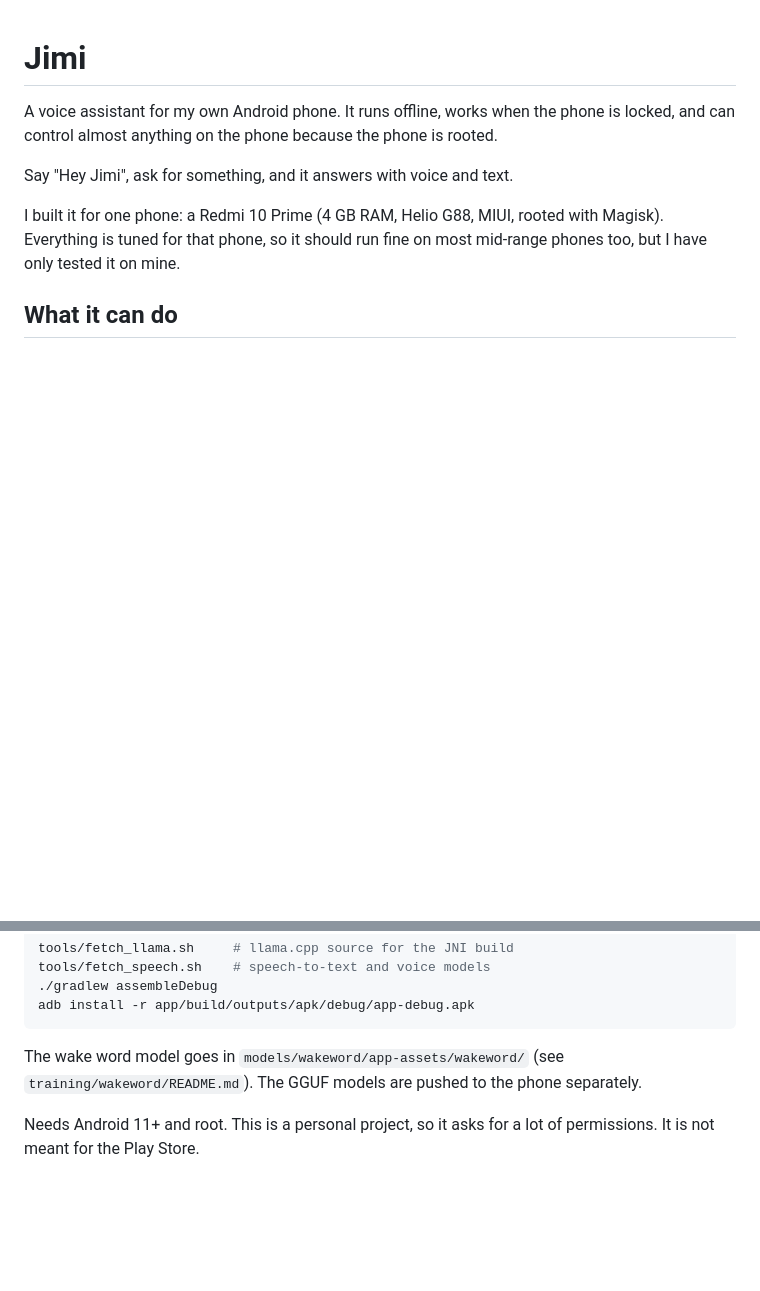
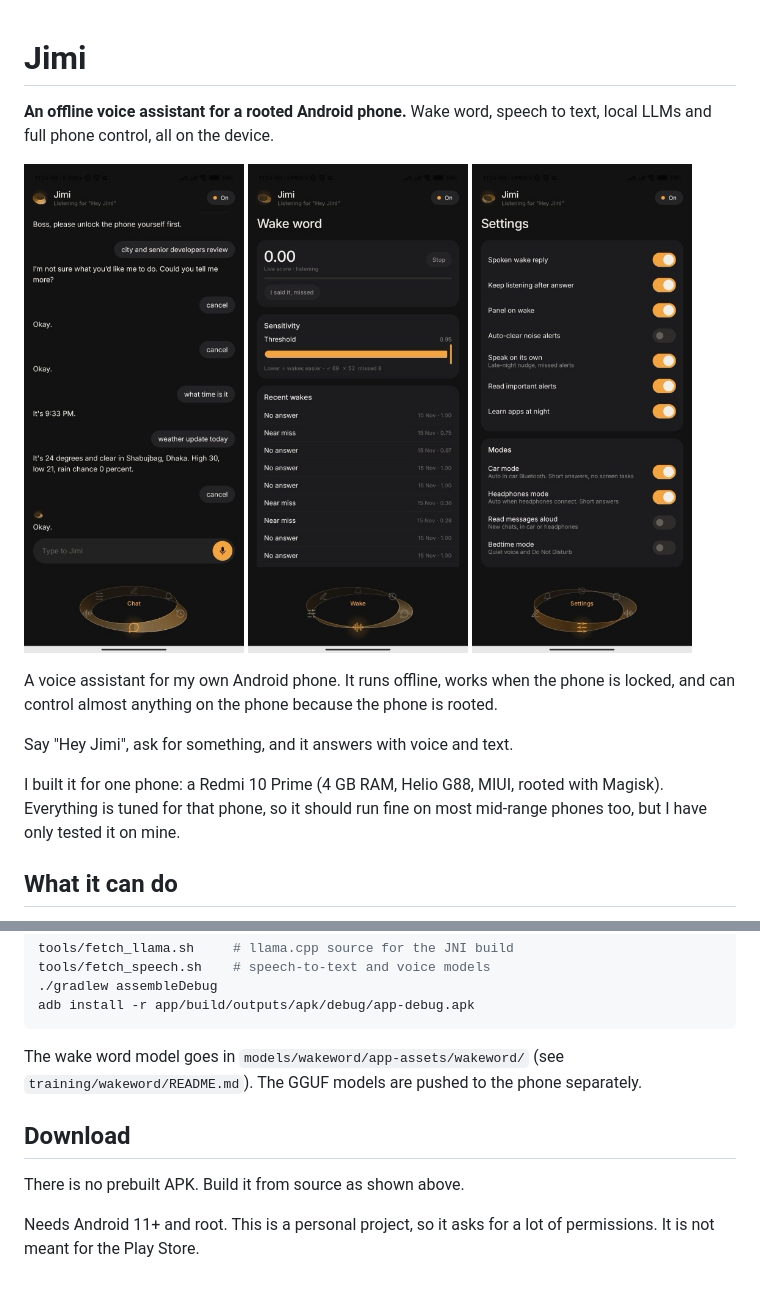
Before and after one commit to Al-Rasin/jimi, a Markdown page: README.md, 2 parts joined by grey strips. Rendered like a GitHub page; pictures changed too: screenshots/chat.jpg (added), screenshots/settings.jpg (added), screenshots/wake-word.jpg (added); blank space fills up the shorter version.

Commit message:
Add screenshots to README

```diff
--- a/README.md
+++ b/README.md
@@ -1,4 +1,13 @@
 # Jimi
+
+**An offline voice assistant for a rooted Android phone.** Wake word, speech to text,
+local LLMs and full phone control, all on the device.
+
+<p>
+  <img src="screenshots/chat.jpg" width="220" alt="Chat">
+  <img src="screenshots/wake-word.jpg" width="220" alt="Wake word">
+  <img src="screenshots/settings.jpg" width="220" alt="Settings">
+</p>
 
 A voice assistant for my own Android phone. It runs offline, works when the
 phone is locked, and can control almost anything on the phone because the phone
@@ -62,5 +71,9 @@ The wake word model goes in `models/wakeword/app-assets/wakeword/` (see
 `training/wakeword/README.md`). The GGUF models are pushed to the phone
 separately.
 
+## Download
+
+There is no prebuilt APK. Build it from source as shown above.
+
 Needs Android 11+ and root. This is a personal project, so it asks for a lot of
 permissions. It is not meant for the Play Store.
```
